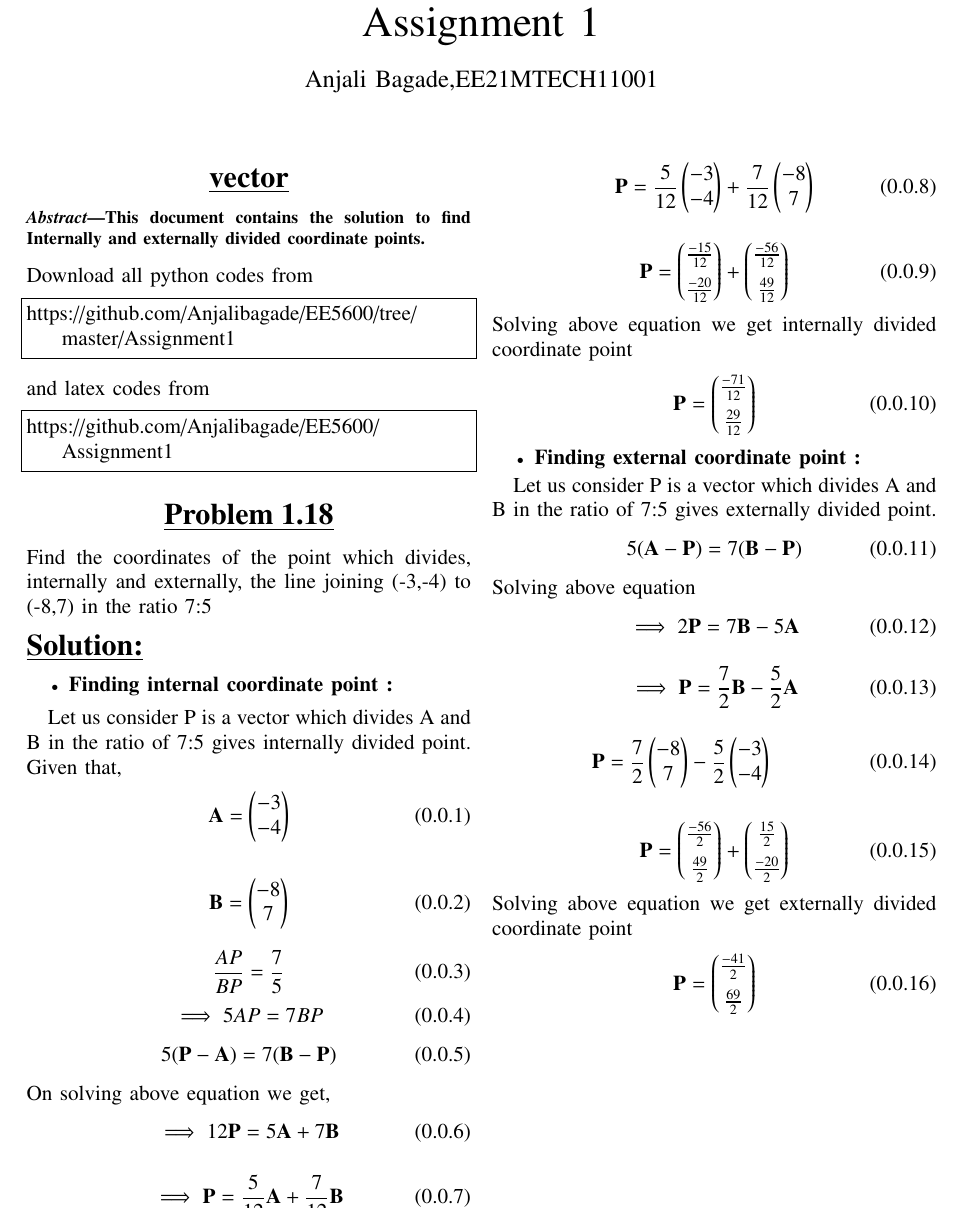
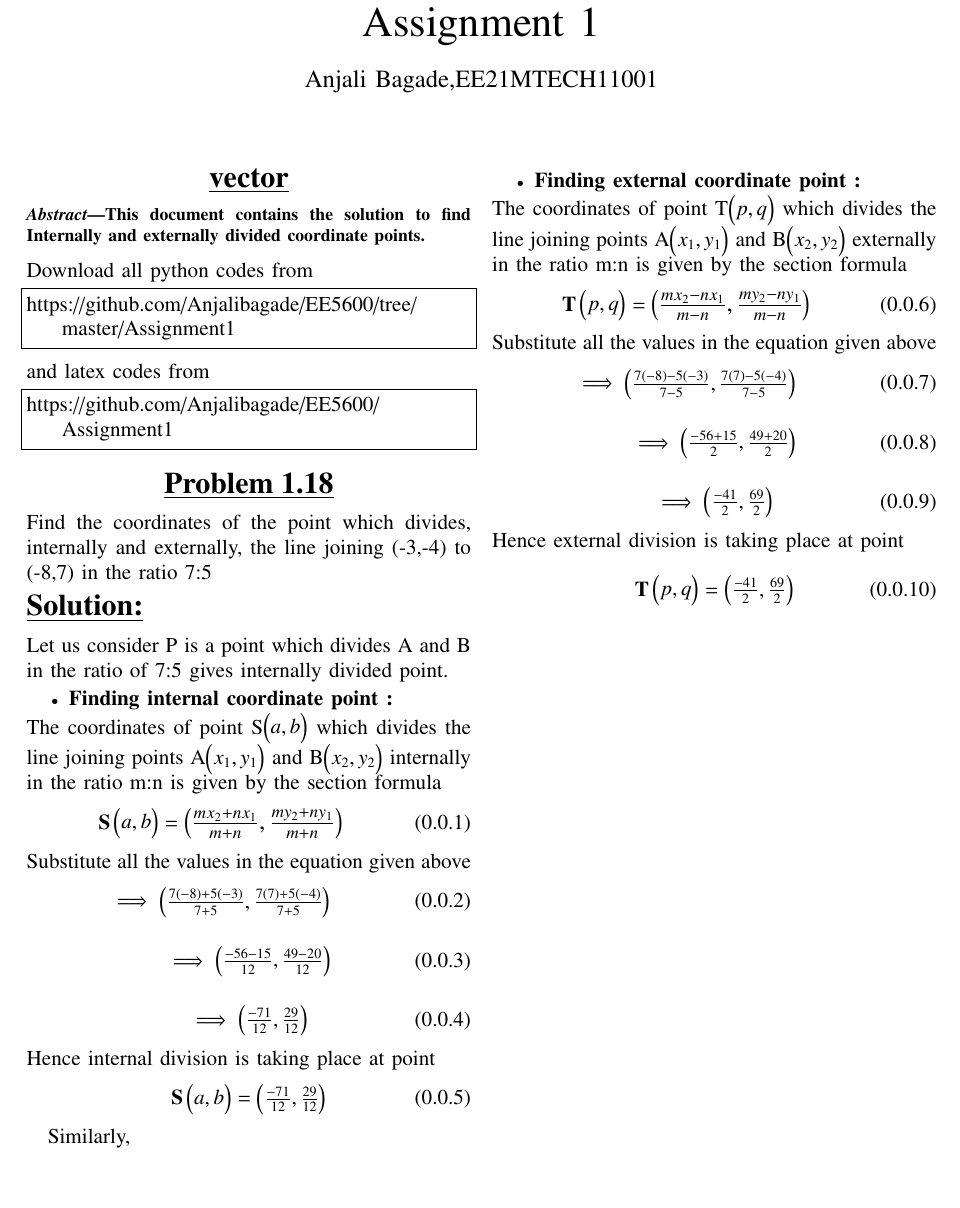
Before and after one commit to Anjalibagade/EE5600, a LaTeX problem sheet (Assignment1/main.tex): part of page 1 of 2, cut so that both start at the same text. Compiled offline with pdfLaTeX.

Commit message:
Add new files

```diff
--- a/Assignment1/main.tex
+++ b/Assignment1/main.tex
@@ -270,87 +270,54 @@ Find the coordinates of the point which divides, internally and externally, the
 \begin{flushleft}
 \underline{\Large{\bf Solution:}}
 \end{flushleft}
-
+Let us consider
+P is a point which divides A and B in the ratio of 7:5 gives internally divided point.
 \begin{itemize}
 \item {\bf {Finding internal coordinate point :}}
 \end{itemize}
-
-Let us consider
-P is a vector which divides A and B in the ratio of 7:5 gives internally divided point.
-Given that,
+The coordinates of point S\myvec{a,b} which divides the line joining points A\myvec{x_1,y_1} and B\myvec{x_2,y_2} internally in the ratio m:n is given by the section formula
 \begin{align}
-    \Vec{A}=\myvec{-3\\-4}
+\vec{S\myvec{a,b}}=\large\myvec{\frac{mx_2+nx_1}{m+n},\frac{my_2+ny_1}{m+n}}
+\end{align}
+Substitute all the values in the equation given above
+\begin{align}
+\implies\myvec{\frac{7(-8)+5(-3)}{7+5},\frac{7(7)+5(-4)}{7+5}}
+\end{align}
+\begin{align}
+\implies\myvec{\frac{-56-15}{12},\frac{49-20}{12}}
+\end{align}
+\begin{align}
+\implies\myvec{\frac{-71}{12},\frac{29}{12}}
+\end{align}
+Hence internal division is taking place at point
+\begin{align}
+\vec{S\myvec{a,b}}=\myvec{\frac{-71}{12},\frac{29}{12}}
 \end{align}
 
-\begin{align}
-    \Vec{B}=\myvec{-8\\7}
-\end{align}
-
-\begin{equation}
-\frac{AP}{BP} =  \frac{7}{5}
-\end{equation}
-\begin{equation}
-\implies 5AP=7BP
-\end{equation}
-\begin{equation}
-5(\vec{P}-\vec{A})=7(\vec{B}-\vec{P})
-\end{equation}
-On solving  above equation we get,
-\begin{align}
-\implies 12\vec{P}=5\vec{A}+7\vec{B}
-\end{align}
-\begin{align}
-\implies\vec{P}=
-\frac{5}{12}
-\vec{A}+\frac{7}{12}\vec{B}
-\end{align}
- \begin{align}
- \vec{P}=\frac{5}{12}\myvec{-3\\-4}+\frac{7}{12}\myvec{-8\\7}
- \end{align}
-\begin{align}
-\vec{P}=
-\myvec{\frac{-15}{12} \\[0.2cm]\frac{-20}{12}}
-+
-\myvec{\frac{-56}{12} \\[0.2cm]\frac{49}{12}}
-\end{align}
-Solving above equation we get internally divided coordinate point
-\begin{align}
-\vec{P}=\myvec{\frac{-71}{12} \\[0.2cm]\frac{29}{12}}
-\end{align}
+Similarly,
+\newpage
 \begin{itemize}
 \item {\bf {Finding external coordinate point :}}
 \end{itemize}
-
-Let us consider
-P is a vector which divides A and B in the ratio of 7:5 gives externally divided point.
-\begin{equation}
-5(\vec{A}-\vec{P})=7(\vec{B}-\vec{P})
-\end{equation}
-Solving above equation
-\begin{equation}
-\implies 2\vec{P}=7\vec{B}-5\vec{A}
-\end{equation}
+The coordinates of point T\myvec{p,q} which divides the line joining points A\myvec{x_1,y_1} and B\myvec{x_2,y_2} externally in the ratio m:n is given by the section formula
 \begin{align}
-\implies\vec{P}=
-\frac{7}{2}
-\vec{B}-\frac{5}{2}\vec{A}
+\vec{T\myvec{p,q}}=\large\myvec{\frac{mx_2-nx_1}{m-n},\frac{my_2-ny_1}{m-n}}
+\end{align}
+Substitute all the values in the equation given above
+\begin{align}
+\implies\myvec{\frac{7(-8)-5(-3)}{7-5},\frac{7(7)-5(-4)}{7-5}}
 \end{align}
 \begin{align}
-\vec{P}=
-\frac{7}{2}\myvec{-8\\7}
--\frac{5}{2}
-\myvec{-3\\-4}
+\implies\myvec{\frac{-56+15}{2},\frac{49+20}{2}}
 \end{align}
+\begin{align}
+\implies\myvec{\frac{-41}{2},\frac{69}{2}}
+\end{align}
+Hence external division is taking place at point
 
-\begin{align}
-\vec{P}=\myvec{\frac{-56}{2} \\[0.2cm]\frac{49}{2}}
-+\myvec{\frac{15}{2} \\[0.2cm]\frac{-20}{2}}
-\end{align}
-Solving above equation we get externally divided coordinate point
-\begin{align}
-\vec{P}=\myvec{\frac{-41}{2} \\[0.2cm]\frac{69}{2}}
-\end{align}
-
+\begin{equation}
+\vec{T\myvec{p,q}}=\myvec{\frac{-41}{2},\frac{69}{2}}
+\end{equation}
 \newpage
 
 \maketitle
```
Also changed, not shown: Assignment1/Assignment1 (2).pdf (added), Assignment1/fig/External divided plot.png (added), Assignment1/fig/Internal divided plot.png (added), Assignment1/vector_assignment (4).pdf (deleted), Assignment1/main.tex (6 more changed lines).
